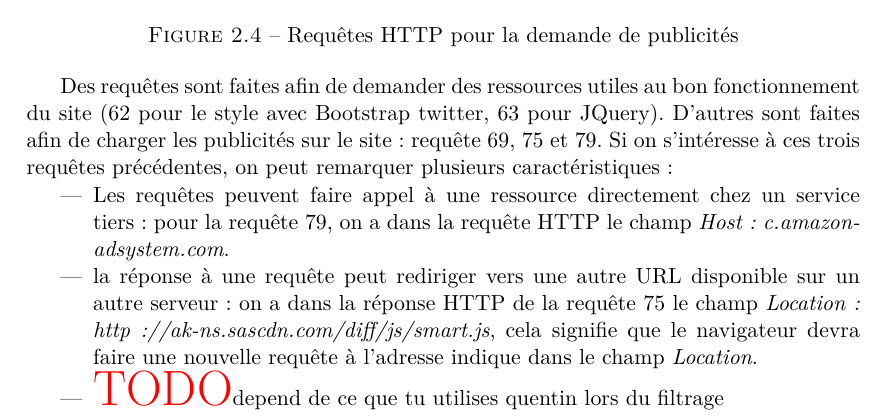
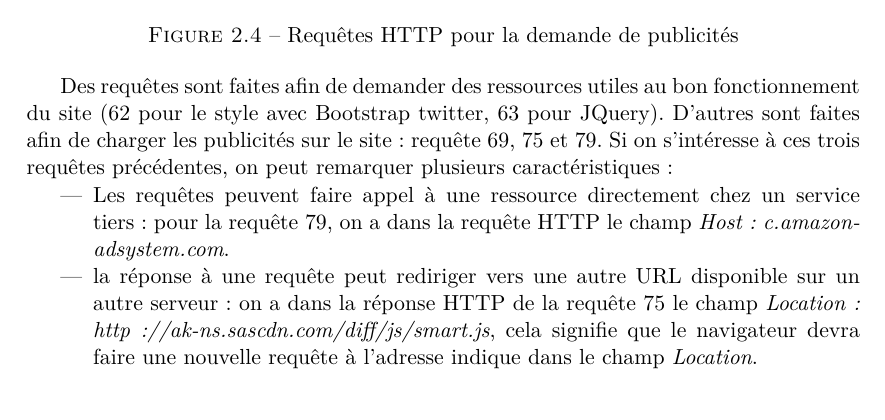
Before and after one commit to Mcdostone/system-adblock, a LaTeX book (doc/report.tex): part of page 7 of 13, cut so that both start at the same text. Compiled offline with XeLaTeX.

Commit message:
Petit correction doc

```diff
--- a/doc/report.tex
+++ b/doc/report.tex
@@ -162,7 +162,6 @@
 			\item la réponse à une requête peut rediriger vers une autre URL disponible sur un autre serveur:
 			on a dans la réponse HTTP de la requête 75 le champ \textit{Location: http://ak-ns.sascdn.com/diff/js/smart.js}, cela
 			signifie que le navigateur devra faire une nouvelle requête à l'adresse indique dans le champ \textit{Location}.
-			\item \todo depend de ce que tu utilises quentin lors du filtrage
 		\end{itemize}
 
 		\clearpage
```
